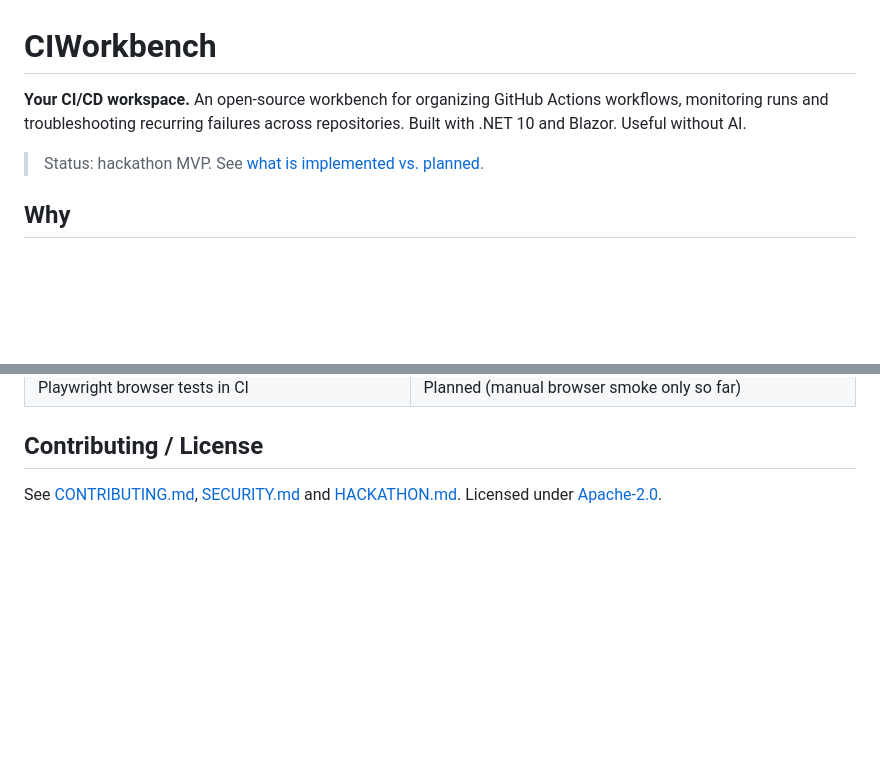
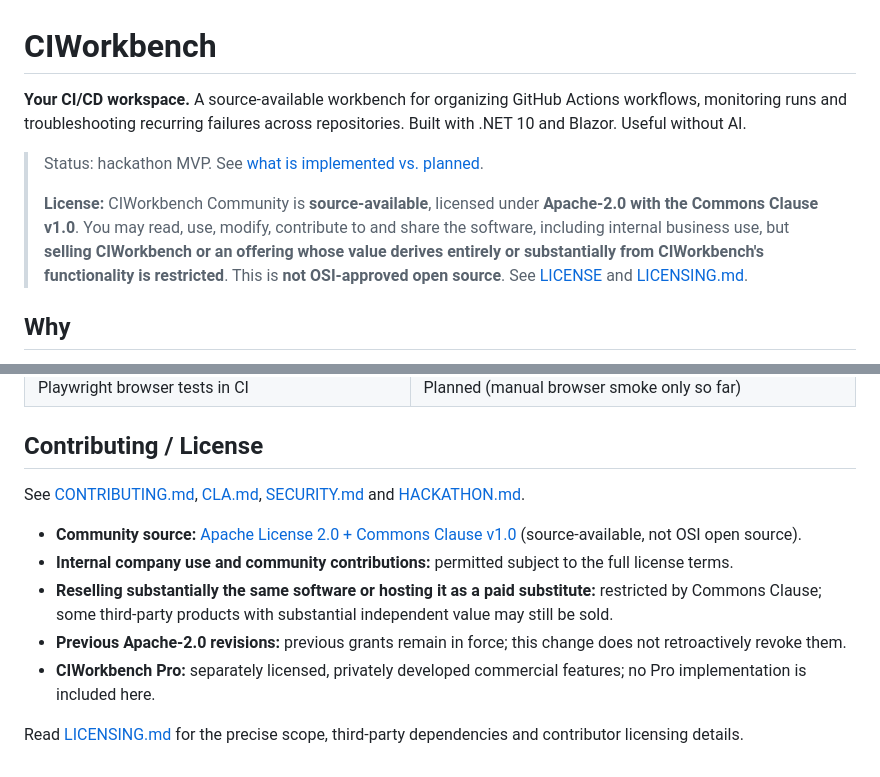
Before and after one commit to saas-factory-labs/ci-workbench, a Markdown page: README.md, 2 parts joined by grey strips. Rendered like a GitHub page; blank space fills up the shorter version.

Commit message:
docs: clarify Community source-available license and commercial restrictions

```diff
--- a/README.md
+++ b/README.md
@@ -1,8 +1,10 @@
 # CIWorkbench
 
-**Your CI/CD workspace.** An open-source workbench for organizing GitHub Actions workflows, monitoring runs and troubleshooting recurring failures across repositories. Built with .NET 10 and Blazor. Useful without AI.
+**Your CI/CD workspace.** A source-available workbench for organizing GitHub Actions workflows, monitoring runs and troubleshooting recurring failures across repositories. Built with .NET 10 and Blazor. Useful without AI.
 
 > Status: hackathon MVP. See [what is implemented vs. planned](#status).
+>
+> **License:** CIWorkbench Community is **source-available**, licensed under **Apache-2.0 with the Commons Clause v1.0**. You may read, use, modify, contribute to and share the software, including internal business use, but **selling CIWorkbench or an offering whose value derives entirely or substantially from CIWorkbench's functionality is restricted**. This is **not OSI-approved open source**. See [LICENSE](LICENSE) and [LICENSING.md](LICENSING.md).
 
 ## Why
 
@@ -111,4 +113,12 @@ Precedence: **central config → `# ci-workbench-group:` comment → "Ungrouped"
 
 ## Contributing / License
 
-See [CONTRIBUTING.md](CONTRIBUTING.md), [SECURITY.md](SECURITY.md) and [HACKATHON.md](HACKATHON.md). Licensed under [Apache-2.0](LICENSE).
+See [CONTRIBUTING.md](CONTRIBUTING.md), [CLA.md](CLA.md), [SECURITY.md](SECURITY.md) and [HACKATHON.md](HACKATHON.md).
+
+- **Community source:** [Apache License 2.0 + Commons Clause v1.0](LICENSE) (source-available, not OSI open source).
+- **Internal company use and community contributions:** permitted subject to the full license terms.
+- **Reselling substantially the same software or hosting it as a paid substitute:** restricted by Commons Clause; some third-party products with substantial independent value may still be sold.
+- **Previous Apache-2.0 revisions:** previous grants remain in force; this change does not retroactively revoke them.
+- **CIWorkbench Pro:** separately licensed, privately developed commercial features; no Pro implementation is included here.
+
+Read [LICENSING.md](LICENSING.md) for the precise scope, third-party dependencies and contributor licensing details.
```
